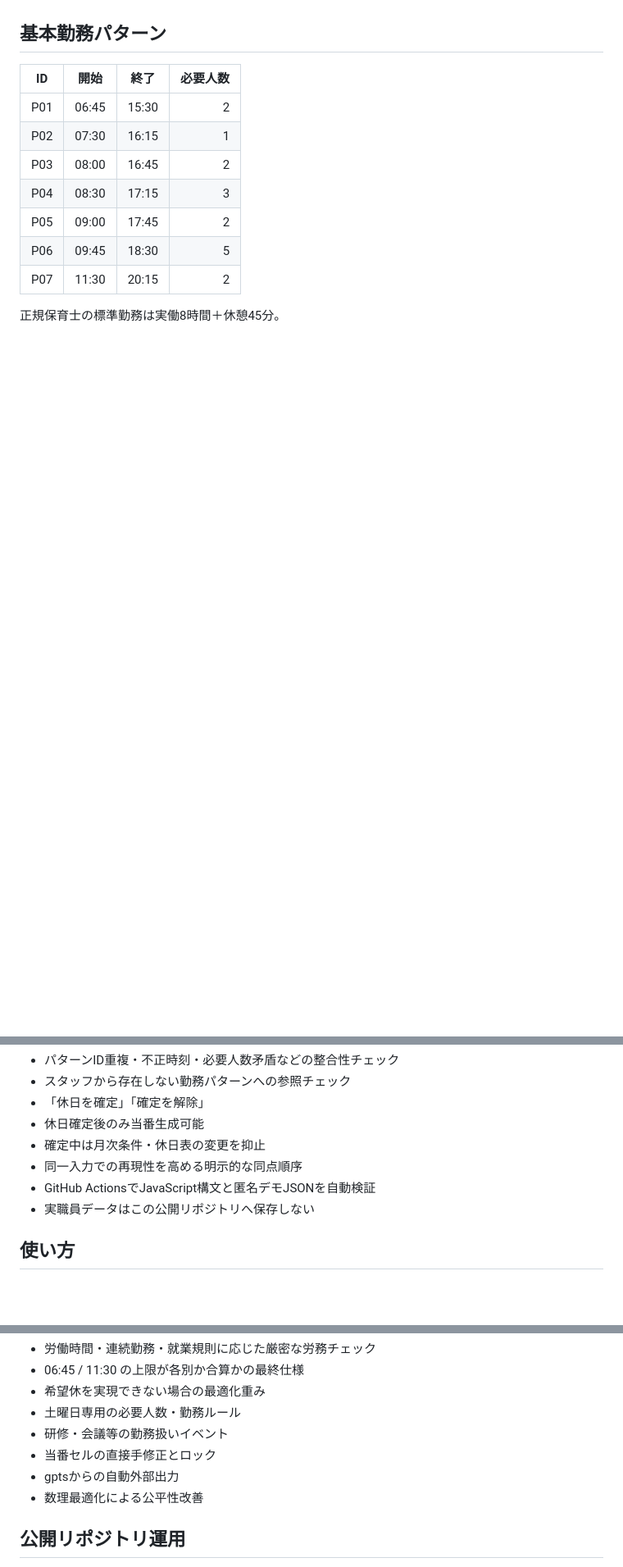
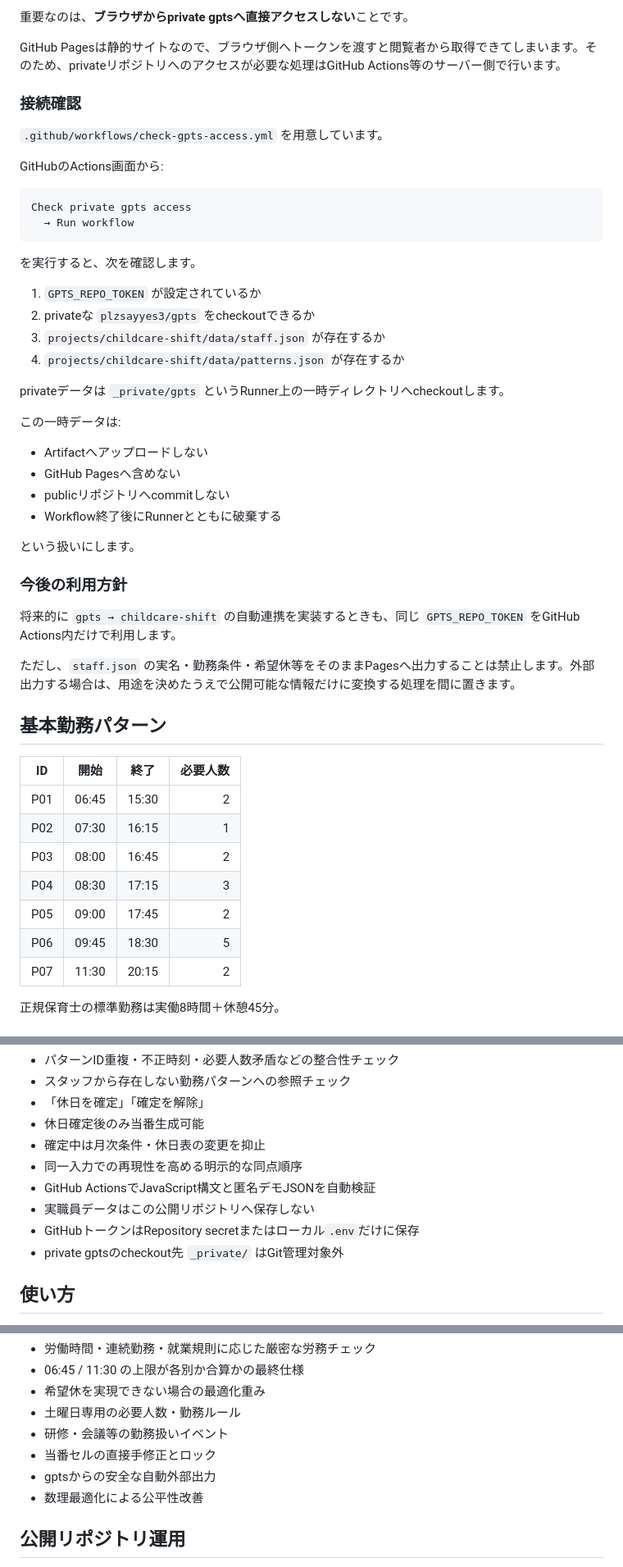
Before and after one commit to plzsayyes3/-, a Markdown page: README.md, 3 parts joined by grey strips. Shown at 82% size. Rendered like a GitHub page; blank space fills up the shorter version.

Commit message:
Document private repository token architecture

````diff
--- a/README.md
+++ b/README.md
@@ -34,3 +120,41 @@ JSONスキーマは現在 **v3** です。
+重要なのは、**ブラウザからprivate gptsへ直接アクセスしない**ことです。
+
+GitHub Pagesは静的サイトなので、ブラウザ側へトークンを渡すと閲覧者から取得できてしまいます。そのため、privateリポジトリへのアクセスが必要な処理はGitHub Actions等のサーバー側で行います。
+
+### 接続確認
+
+`.github/workflows/check-gpts-access.yml` を用意しています。
+
+GitHubのActions画面から:
+
+```text
+Check private gpts access
+  → Run workflow
+```
+
+を実行すると、次を確認します。
+
+1. `GPTS_REPO_TOKEN` が設定されているか
+2. privateな `plzsayyes3/gpts` をcheckoutできるか
+3. `projects/childcare-shift/data/staff.json` が存在するか
+4. `projects/childcare-shift/data/patterns.json` が存在するか
+
+privateデータは `_private/gpts` というRunner上の一時ディレクトリへcheckoutします。
+
+この一時データは:
+
+- Artifactへアップロードしない
+- GitHub Pagesへ含めない
+- publicリポジトリへcommitしない
+- Workflow終了後にRunnerとともに破棄する
+
+という扱いにします。
+
+### 今後の利用方針
+
+将来的に `gpts → childcare-shift` の自動連携を実装するときも、同じ `GPTS_REPO_TOKEN` をGitHub Actions内だけで利用します。
+
+ただし、`staff.json` の実名・勤務条件・希望休等をそのままPagesへ出力することは禁止します。外部出力する場合は、用途を決めたうえで公開可能な情報だけに変換する処理を間に置きます。
 
 ## 基本勤務パターン
 
@@ -75,6 +199,8 @@ JSONスキーマは現在 **v3** です。
 - 同一入力での再現性を高める明示的な同点順序
 - GitHub ActionsでJavaScript構文と匿名デモJSONを自動検証
 - 実職員データはこの公開リポジトリへ保存しない
+- GitHubトークンはRepository secretまたはローカル`.env`だけに保存
+- private gptsのcheckout先 `_private/` はGit管理対象外
 
 ## 使い方
 
@@ -105,7 +231,7 @@ JSONスキーマは現在 **v3** です。
 - 土曜日専用の必要人数・勤務ルール
 - 研修・会議等の勤務扱いイベント
 - 当番セルの直接手修正とロック
-- gptsからの自動外部出力
+- gptsからの安全な自動外部出力
 - 数理最適化による公平性改善
 
 ## 公開リポジトリ運用
````
Also changed, not shown: other parts of README.md (+88 -2 lines).
